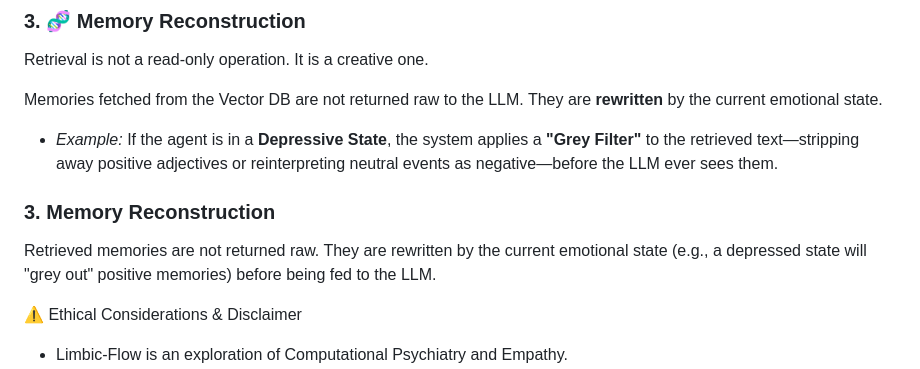
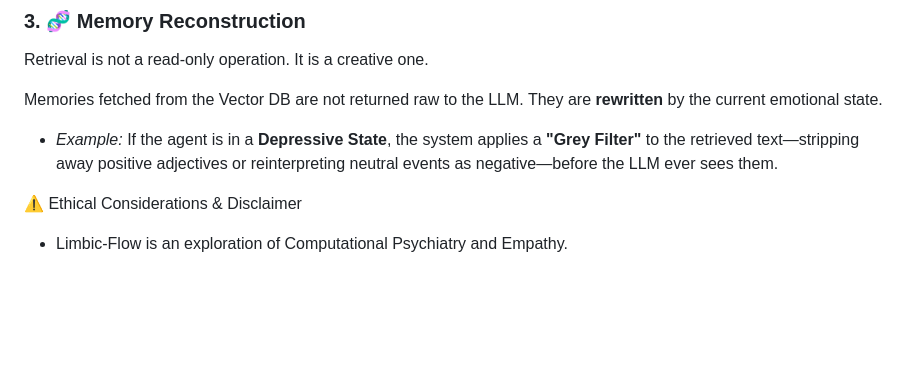
Before and after one commit to AmazingiKe/Limbic-Flow, a Markdown page: README.md, the part around the change. GitHub-like rendering; blank space fills up the shorter version.

Commit message:
docs:删除错误粘贴的README内容

```diff
--- a/README.md
+++ b/README.md
@@ -65,9 +65,6 @@ Memories fetched from the Vector DB are not returned raw to the LLM. They are **
 
 * *Example:* If the agent is in a **Depressive State**, the system applies a **"Grey Filter"** to the retrieved text—stripping away positive adjectives or reinterpreting neutral events as negative—before the LLM ever sees them.
 
-### 3. Memory Reconstruction
-
-Retrieved memories are not returned raw. They are rewritten by the current emotional state (e.g., a depressed state will "grey out" positive memories) before being fed to the LLM.
 
 ⚠️ Ethical Considerations & Disclaimer
 
```
